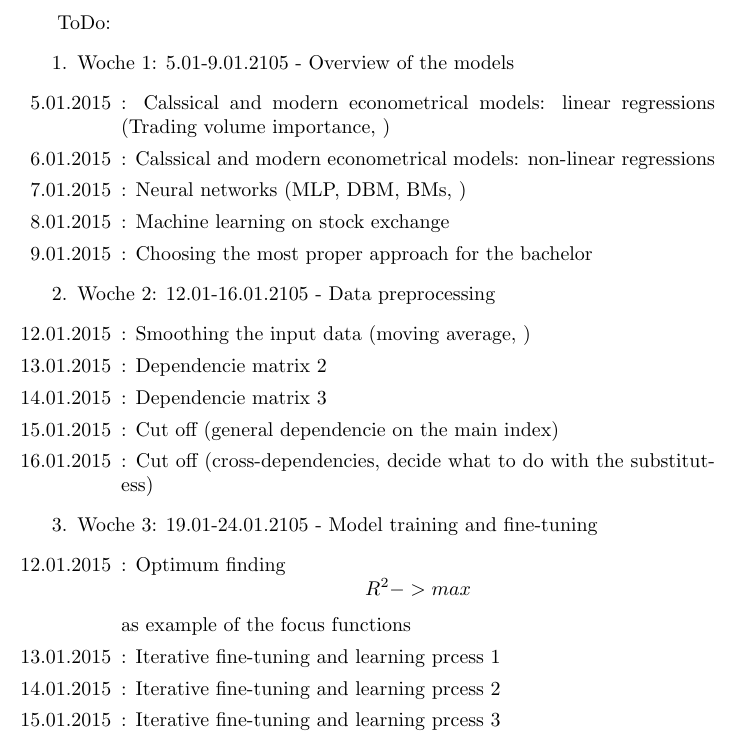
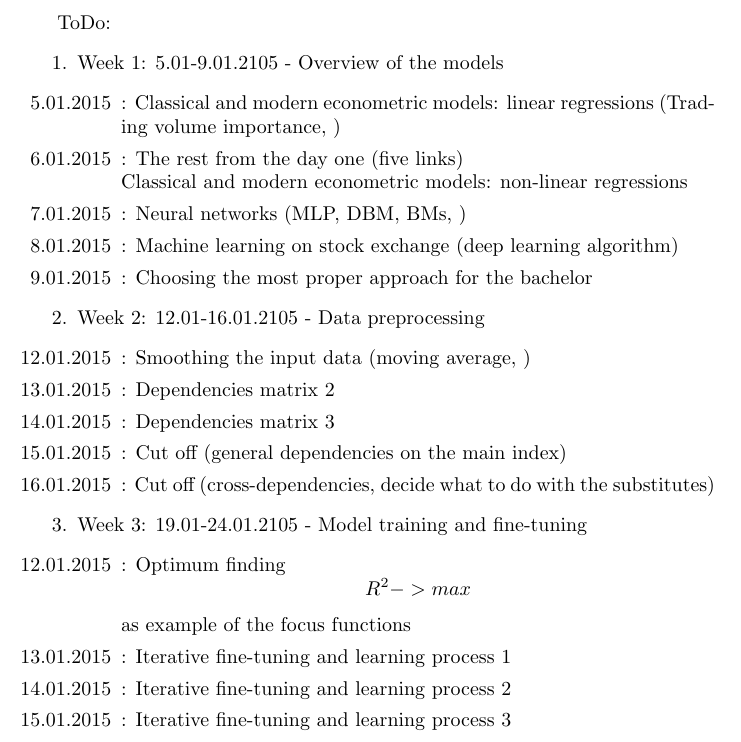
Before and after one commit to scottwedge/uni-stuff, a LaTeX document (Uni/ToDo.tex): part of the page, cut so that both start at the same text. Compiled offline with pdfLaTeX.

Commit message:
First-day tasks should be finished during the second day

```diff
--- a/Uni/ToDo.tex
+++ b/Uni/ToDo.tex
@@ -6,27 +6,28 @@
 \begin{document}
 ToDo:
 \begin{enumerate}
-	\item Woche 1: 5.01-9.01.2105 - Overview of the models
+	\item Week 1: 5.01-9.01.2105 - Overview of the models
 	\begin{enumerate}
-		\item[5.01.2015]: Calssical and modern econometrical models:  linear regressions (Trading volume importance, )
-		\item[6.01.2015]: Calssical and modern econometrical models:  non-linear regressions
+		\item[5.01.2015]: Classical and modern econometric models:  linear regressions (Trading volume importance, )
+		\item[6.01.2015]: The rest from the day one (five links)\\
+						  Classical and modern econometric models:  non-linear regressions
 		\item[7.01.2015]: Neural networks (MLP, DBM, BMs, )
-		\item[8.01.2015]: Machine learning on stock exchange
+		\item[8.01.2015]: Machine learning on stock exchange (deep learning algorithm)
 		\item[9.01.2015]: Choosing the most proper approach for the bachelor
 	\end{enumerate}
-	\item Woche 2: 12.01-16.01.2105 - Data preprocessing
+	\item Week 2: 12.01-16.01.2105 - Data preprocessing
 	\begin{enumerate}
 		\item[12.01.2015]: Smoothing the input data (moving average, )
-		\item[13.01.2015]: Dependencie matrix 2
-		\item[14.01.2015]: Dependencie matrix 3
-		\item[15.01.2015]: Cut off (general dependencie on the main index)
-		\item[16.01.2015]: Cut off (cross-dependencies, decide what to do with the substitutess)
+		\item[13.01.2015]: Dependencies matrix 2
+		\item[14.01.2015]: Dependencies matrix 3
+		\item[15.01.2015]: Cut off (general dependencies on the main index)
+		\item[16.01.2015]: Cut off (cross-dependencies, decide what to do with the substitutes)
 	\end{enumerate}
-	\item Woche 3: 19.01-24.01.2105 - Model training and fine-tuning
+	\item Week 3: 19.01-24.01.2105 - Model training and fine-tuning
 	\begin{enumerate}
 		\item[12.01.2015]: Optimum finding  \[ R^2 -> max \] as example of the focus functions
-		\item[13.01.2015]: Iterative fine-tuning and learning prcess 1
-		\item[14.01.2015]: Iterative fine-tuning and learning prcess 2
-		\item[15.01.2015]: Iterative fine-tuning and learning prcess 3
+		\item[13.01.2015]: Iterative fine-tuning and learning process 1
+		\item[14.01.2015]: Iterative fine-tuning and learning process 2
+		\item[15.01.2015]: Iterative fine-tuning and learning process 3
 		\item[16.01.2015]: Error check
 	\end{enumerate}
```
Also changed, not shown: Uni/Hypothesis1.pdf (added), Uni/ToDo.tex (2 more changed lines).
